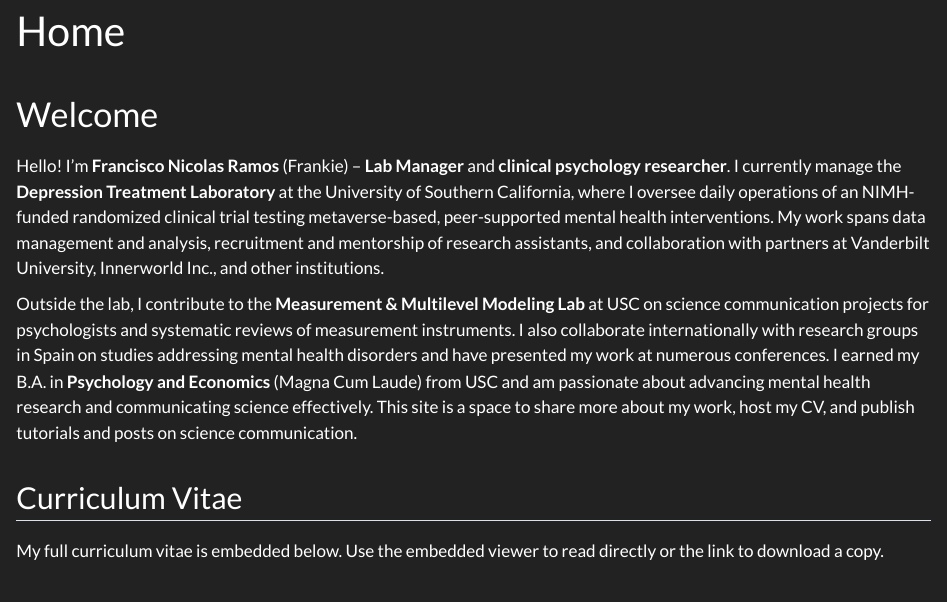
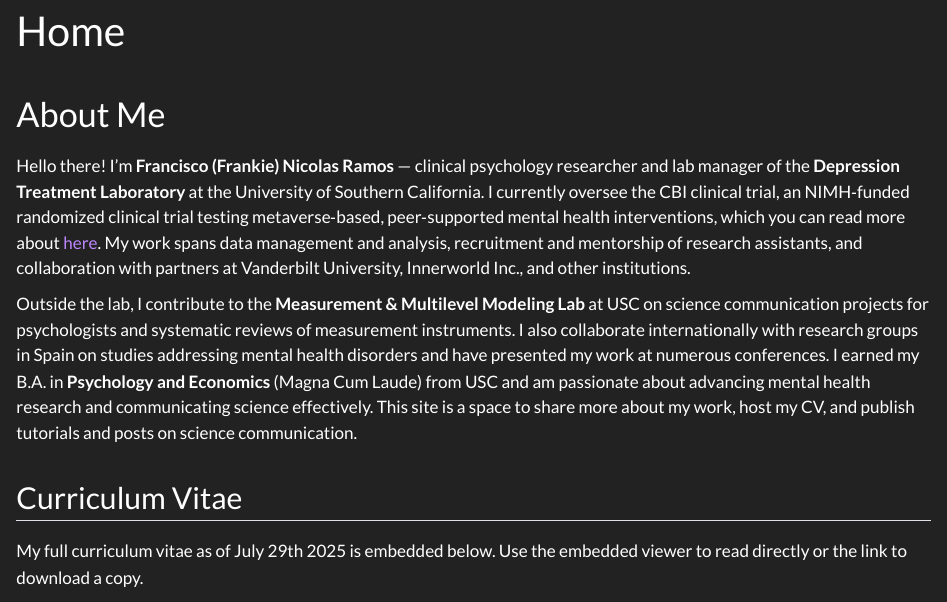
Before and after one commit to Pachirisu1247/francisconicolasramos, a Quarto document (index.qmd): the page in a window 1100 px wide, from its top. Rendered offline with R 4.5, knitr and Pandoc in place of Quarto, with nearby package versions.

Commit message:
Update home page biography, heading, and CV details

```diff
--- a/index.qmd
+++ b/index.qmd
@@ -2,17 +2,15 @@
 title: "Home"
 ---
 
-# Welcome
+# About Me
 
+Hello there! I'm **Francisco (Frankie) Nicolas Ramos** — clinical psychology researcher and lab manager of the **Depression Treatment Laboratory** at the University of Southern California. I currently oversee the CBI clinical trial, an NIMH‑funded randomized clinical trial testing metaverse‑based, peer‑supported mental health interventions, which you can read more about [here](https://clinicaltrials.gov/study/NCT06418997). My work spans data management and analysis, recruitment and mentorship of research assistants, and collaboration with partners at Vanderbilt University, Innerworld Inc., and other institutions.
 
+Outside the lab, I contribute to the **Measurement & Multilevel Modeling Lab** at USC on science communication projects for psychologists and systematic reviews of measurement instruments. I also collaborate internationally with research groups in Spain on studies addressing mental health disorders and have presented my work at numerous conferences. I earned my B.A. in **Psychology and Economics** (Magna Cum Laude) from USC and am passionate about advancing mental health research and communicating science effectively. This site is a space to share more about my work, host my CV, and publish tutorials and posts on science communication.
 
-Hello! I'm **Francisco Nicolas Ramos** (Frankie) -- **Lab Manager** and **clinical psychology researcher**. I currently manage the **Depression Treatment Laboratory** at the University of Southern California, where I oversee daily operations of an NIMH-funded randomized clinical trial testing metaverse-based, peer-supported mental health interventions. My work spans data management and analysis, recruitment and mentorship of research assistants, and collaboration with partners at Vanderbilt University, Innerworld Inc., and other institutions.
+## Curriculum Vitae
 
-Outside the lab, I contribute to the **Measurement & Multilevel Modeling Lab** at USC on science communication projects for psychologists and systematic reviews of measurement instruments. I also collaborate internationally with research groups in Spain on studies addressing mental health disorders and have presented my work at numerous conferences. I earned my B.A. in **Psychology and Economics** (Magna Cum Laude) from USC and am passionate about advancing mental health research and communicating science effectively. This site is a space to share more about my work, host my CV, and publish tutorials and posts on science communication.
+My full curriculum vitae as of July 29th 2025 is embedded below. Use the embedded viewer to read directly or the link to download a copy.
 
-
-## Curriculum Vitae
-
-My full curriculum vitae is embedded below. Use the embedded viewer to read directly or the link to download a copy.
-
+<div style="margin-top:1em; margin-bottom:1em;">
 <iframe src="cv.pdf" style="width:100%; height:600px; border:none;">Your browser does not support iframes.</iframe>
@@ -19,4 +18,4 @@ My full curriculum vitae is embedded below. Use the embedded viewer to read dire
 
 If the embedded PDF does not display, use the following link to download it:
 
-- [Download CV](cv.pdf)
+- [Download CV](cv.pdf)
```
Also changed, not shown: index.qmd (1 more changed lines).
